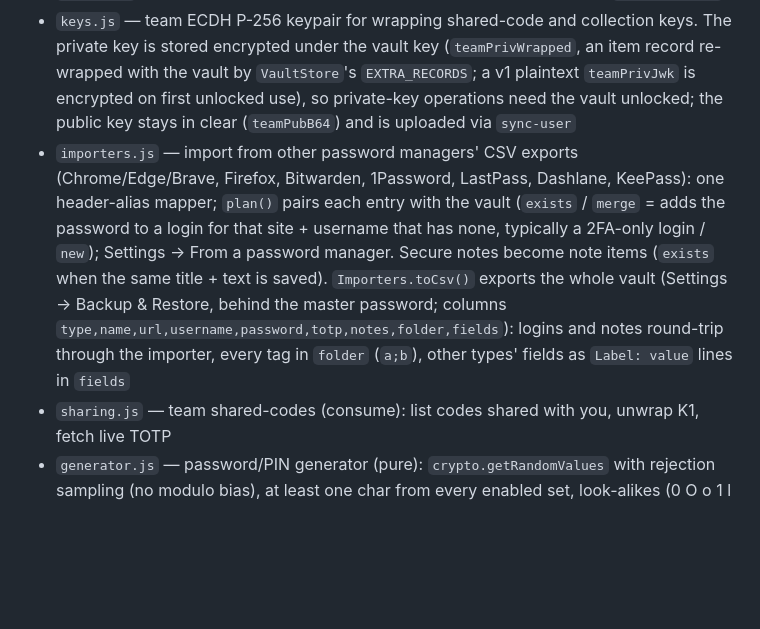
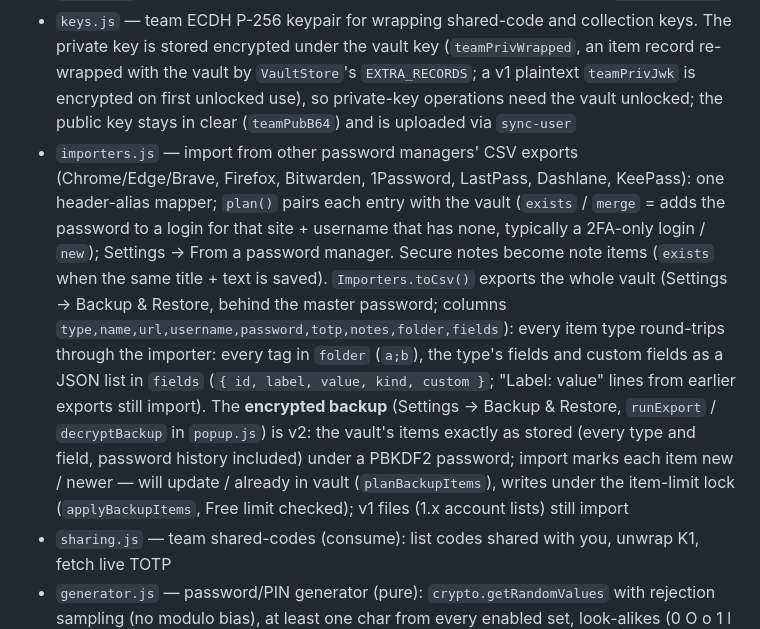
Before and after one commit to OTPilot/OTPilot, a Markdown page: CLAUDE.md, the part around the change. Drawn GitHub-style; blank space fills up the shorter version.

Commit message:
docs: the encrypted backup and the CSV carry the whole vault
Co-Authored-By: Claude Opus 5.5 <noreply@anthropic.com>

```diff
--- a/CLAUDE.md
+++ b/CLAUDE.md
@@ -97,7 +97,7 @@ Migrations live in `api/migrations/` and run automatically at startup via `sqlx:
 - `links.js` — shared URL constants (dashboard, billing, etc.)
 - `config.js` — active config (API_URL, SUPABASE_URL, etc.); swapped by `make dev/prod`
 - `keys.js` — team ECDH P-256 keypair for wrapping shared-code and collection keys. The private key is stored encrypted under the vault key (`teamPrivWrapped`, an item record re-wrapped with the vault by `VaultStore`'s `EXTRA_RECORDS`; a v1 plaintext `teamPrivJwk` is encrypted on first unlocked use), so private-key operations need the vault unlocked; the public key stays in clear (`teamPubB64`) and is uploaded via `sync-user`
-- `importers.js` — import from other password managers' CSV exports (Chrome/Edge/Brave, Firefox, Bitwarden, 1Password, LastPass, Dashlane, KeePass): one header-alias mapper; `plan()` pairs each entry with the vault (`exists` / `merge` = adds the password to a login for that site + username that has none, typically a 2FA-only login / `new`); Settings → From a password manager. Secure notes become note items (`exists` when the same title + text is saved). `Importers.toCsv()` exports the whole vault (Settings → Backup & Restore, behind the master password; columns `type,name,url,username,password,totp,notes,folder,fields`): logins and notes round-trip through the importer, every tag in `folder` (`a;b`), other types' fields as `Label: value` lines in `fields`
+- `importers.js` — import from other password managers' CSV exports (Chrome/Edge/Brave, Firefox, Bitwarden, 1Password, LastPass, Dashlane, KeePass): one header-alias mapper; `plan()` pairs each entry with the vault (`exists` / `merge` = adds the password to a login for that site + username that has none, typically a 2FA-only login / `new`); Settings → From a password manager. Secure notes become note items (`exists` when the same title + text is saved). `Importers.toCsv()` exports the whole vault (Settings → Backup & Restore, behind the master password; columns `type,name,url,username,password,totp,notes,folder,fields`): every item type round-trips through the importer: every tag in `folder` (`a;b`), the type's fields and custom fields as a JSON list in `fields` (`{ id, label, value, kind, custom }`; "Label: value" lines from earlier exports still import). The **encrypted backup** (Settings → Backup & Restore, `runExport` / `decryptBackup` in `popup.js`) is v2: the vault's items exactly as stored (every type and field, password history included) under a PBKDF2 password; import marks each item new / newer — will update / already in vault (`planBackupItems`), writes under the item-limit lock (`applyBackupItems`, Free limit checked); v1 files (1.x account lists) still import
 - `sharing.js` — team shared-codes (consume): list codes shared with you, unwrap K1, fetch live TOTP
 - `generator.js` — password/PIN generator (pure): `crypto.getRandomValues` with rejection sampling (no modulo bias), at least one char from every enabled set, look-alikes (0 O o 1 l I |) skipped by default, `strength()` = entropy bits of the settings. The popup's Generate view keeps its options in `chrome.storage.local.generatorOptions` and the last 10 copied values in `chrome.storage.session.generatorHistory` (memory only)
 - `vaultCrypto.js` — 2.0 vault crypto (pure, no storage): per-item AES-GCM with item id as AAD, IK wrap/re-wrap under VK (syncKey) or a collection key, master-password wrap of VK (PBKDF2-SHA256 600k)
```
Also changed, not shown: CHANGELOG.md (+1 -1 lines).
